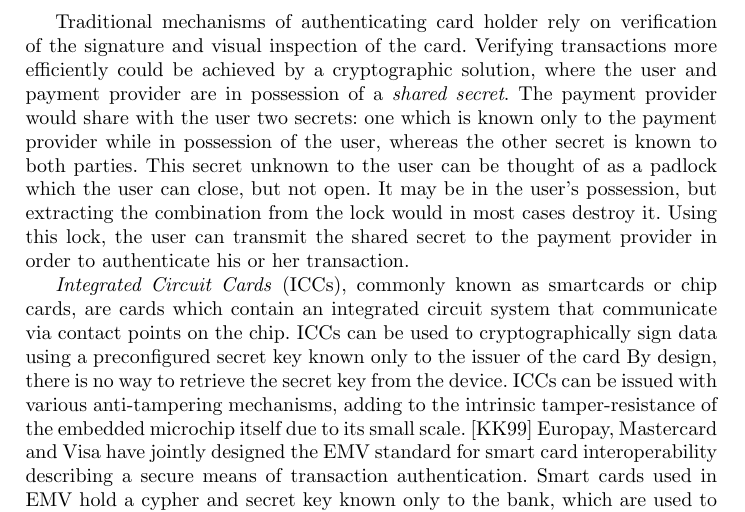
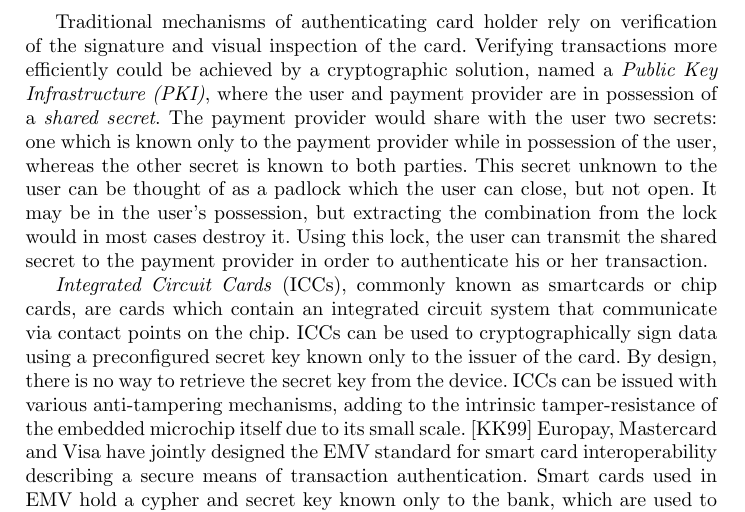
Before and after one commit to aczid/rdr1_nfc, a LaTeX paper (rdr1.tex, which reads hardware_architecture.tex): part of page 5 of 12, cut so that both start at the same text. Compiled offline with pdfLaTeX.

Commit message:
added PKI

```diff
--- a/hardware_architecture.tex
+++ b/hardware_architecture.tex
@@ -12,7 +12,7 @@ There are now three participants in the transaction instead of two, and - ruling
 This creates a situation where the burden to authenticate a transaction is twice as great on the payment provider as it would be for either participant in a direct two-party transaction.
 
 Traditional mechanisms of authenticating card holder rely on verification of the signature and visual inspection of the card.
-Verifying transactions more efficiently could be achieved by a cryptographic solution, where the user and payment provider are in possession of a \textit{shared secret}.
+Verifying transactions more efficiently could be achieved by a cryptographic solution, named a \textit{Public Key Infrastructure (PKI)}, where the user and payment provider are in possession of a \textit{shared secret}.
 %A more secure means of verifying transactions would be a mechanism where the user would.
 The payment provider would share with the user two secrets: one which is known only to the payment provider while in possession of the user, whereas the other secret is known to both parties.
 This secret unknown to the user can be thought of as a padlock which the user can close, but not open.
@@ -25,7 +25,7 @@ Using this lock, the user can transmit the shared secret to the payment provider
 %TODO Leg uit hoe je met trust omgaat in electronisch bankieren
 
 \textit{Integrated Circuit Cards} (ICCs), commonly known as smartcards or chip cards, are cards which contain an integrated circuit system that communicate via contact points on the chip.
-ICCs can be used to cryptographically sign data using a preconfigured secret key known only to the issuer of the card
+ICCs can be used to cryptographically sign data using a preconfigured secret key known only to the issuer of the card.
 By design, there is no way to retrieve the secret key from the device.
 ICCs can be issued with various anti-tampering mechanisms, adding to the intrinsic tamper-resistance of the embedded microchip itself due to its small scale. \cite{kömmerling1999design}
 Europay, Mastercard and Visa have jointly designed the EMV standard for smart card interoperability describing a secure means of transaction authentication. %, which has been largely adopted by the banking industry and is in widespread use.
```
